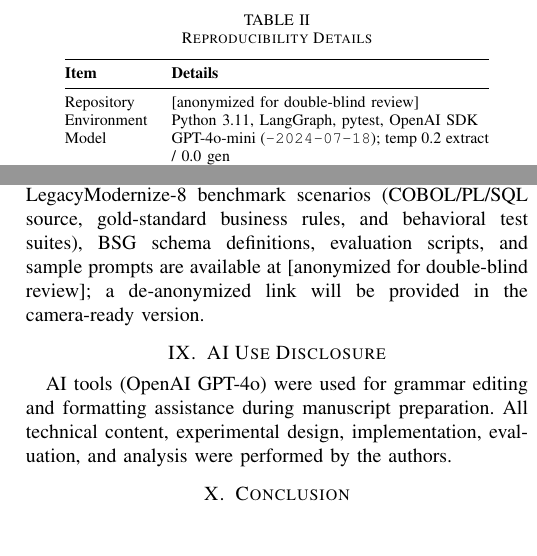
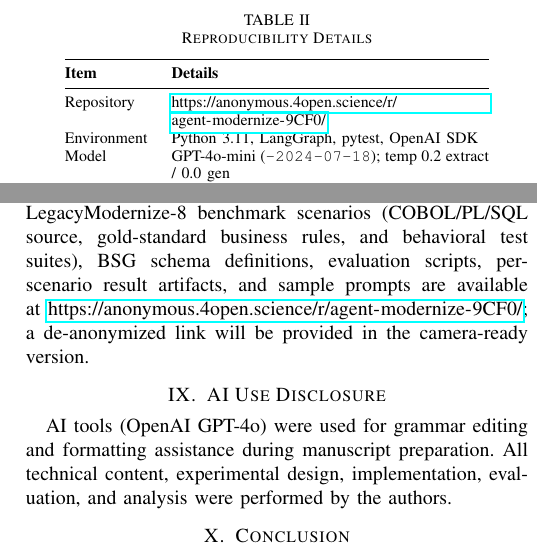
Before and after one commit to nazib123/agent-modernize, a LaTeX paper (paper/paper_anon.tex): two parts of the columns of pages 5 and 8 of 9, joined at a grey line, cut so that both start at the same text. Compiled offline with pdfLaTeX.

Commit message:
Insert anonymous artifact link into CCWC manuscript

```diff
--- a/paper/paper_anon.tex
+++ b/paper/paper_anon.tex
@@ -245,7 +245,7 @@ All agents use GPT-4o-mini (OpenAI, resolving to snapshot \texttt{gpt-4o-mini-20
 \toprule
 \textbf{Item} & \textbf{Details} \\
 \midrule
-Repository & [anonymized for double-blind review] \\
+Repository & \url{https://anonymous.4open.science/r/agent-modernize-9CF0/} \\
 Environment & Python 3.11, LangGraph, pytest, OpenAI SDK \\
 Model & GPT-4o-mini (\texttt{-2024-07-18}); temp 0.2 extract / 0.0 gen \\
 Protocol & 1 code draw $\times$ 3 test-generation trials \\
@@ -437,7 +437,7 @@ The same reasoning motivates the longer-term direction we consider most promisin
 %% ============================================================
 \section{Artifact Availability}
 
-The AgentModernize framework implementation, LegacyModernize-8 benchmark scenarios (COBOL/PL/SQL source, gold-standard business rules, and behavioral test suites), BSG schema definitions, evaluation scripts, and sample prompts are available at [anonymized for double-blind review]; a de-anonymized link will be provided in the camera-ready version.
+The AgentModernize framework implementation, LegacyModernize-8 benchmark scenarios (COBOL/PL/SQL source, gold-standard business rules, and behavioral test suites), BSG schema definitions, evaluation scripts, per-scenario result artifacts, and sample prompts are available at \url{https://anonymous.4open.science/r/agent-modernize-9CF0/}; a de-anonymized link will be provided in the camera-ready version.
 
 %% ============================================================
 \section{AI Use Disclosure}
```
